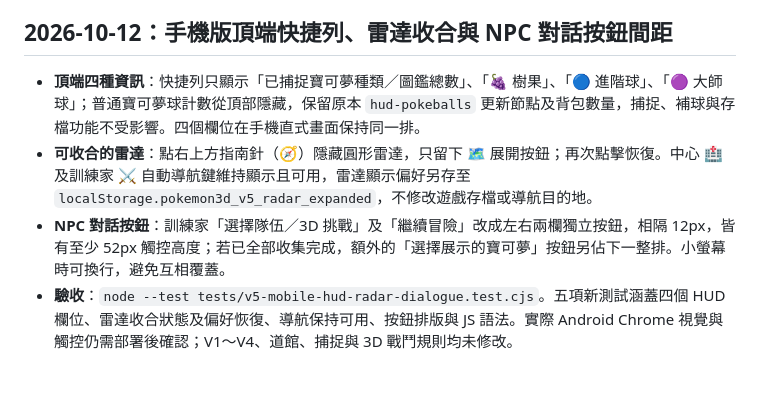
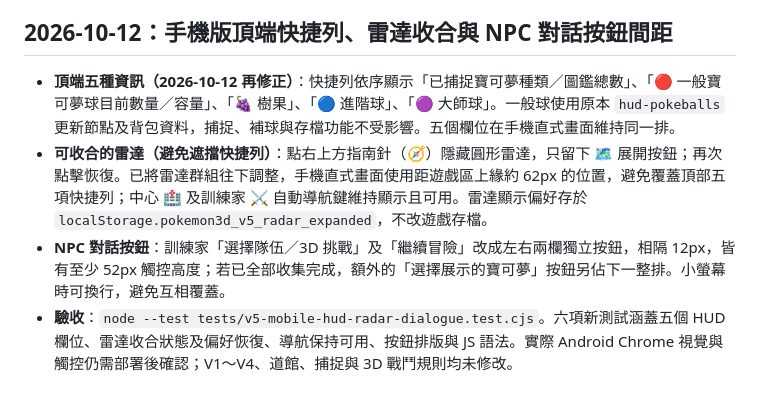
Before and after one commit to ymguan3-boop/POKEMONGAME, a Markdown page: 寶可夢3D-V5/README.md, the part around the change. Rendered like a GitHub page.

Commit message:
docs(v5): restore normal ball counter and offset radar below expanded five-stat HUD

```diff
--- a/寶可夢3D-V5/README.md
+++ b/寶可夢3D-V5/README.md
@@ -139,7 +139,7 @@ node tools/qa-v5-integration.cjs
 
 ## 2026-10-12：手機版頂端快捷列、雷達收合與 NPC 對話按鈕間距
 
-- **頂端四種資訊**：快捷列只顯示「已捕捉寶可夢種類／圖鑑總數」、「🍇 樹果」、「🔵 進階球」、「🟣 大師球」；普通寶可夢球計數從頂部隱藏，保留原本 `hud-pokeballs` 更新節點及背包數量，捕捉、補球與存檔功能不受影響。四個欄位在手機直式畫面保持同一排。
-- **可收合的雷達**：點右上方指南針（🧭）隱藏圓形雷達，只留下 🗺️ 展開按鈕；再次點擊恢復。中心 🏥 及訓練家 ⚔️ 自動導航鍵維持顯示且可用，雷達顯示偏好另存至 `localStorage.pokemon3d_v5_radar_expanded`，不修改遊戲存檔或導航目的地。
+- **頂端五種資訊（2026-10-12 再修正）**：快捷列依序顯示「已捕捉寶可夢種類／圖鑑總數」、「🔴 一般寶可夢球目前數量／容量」、「🍇 樹果」、「🔵 進階球」、「🟣 大師球」。一般球使用原本 `hud-pokeballs` 更新節點及背包資料，捕捉、補球與存檔功能不受影響。五個欄位在手機直式畫面維持同一排。
+- **可收合的雷達（避免遮擋快捷列）**：點右上方指南針（🧭）隱藏圓形雷達，只留下 🗺️ 展開按鈕；再次點擊恢復。已將雷達群組往下調整，手機直式畫面使用距遊戲區上緣約 62px 的位置，避免覆蓋頂部五項快捷列；中心 🏥 及訓練家 ⚔️ 自動導航鍵維持顯示且可用。雷達顯示偏好存於 `localStorage.pokemon3d_v5_radar_expanded`，不改遊戲存檔。
 - **NPC 對話按鈕**：訓練家「選擇隊伍／3D 挑戰」及「繼續冒險」改成左右兩欄獨立按鈕，相隔 12px，皆有至少 52px 觸控高度；若已全部收集完成，額外的「選擇展示的寶可夢」按鈕另佔下一整排。小螢幕時可換行，避免互相覆蓋。
-- **驗收**：`node --test tests/v5-mobile-hud-radar-dialogue.test.cjs`。五項新測試涵蓋四個 HUD 欄位、雷達收合狀態及偏好恢復、導航保持可用、按鈕排版與 JS 語法。實際 Android Chrome 視覺與觸控仍需部署後確認；V1～V4、道館、捕捉與 3D 戰鬥規則均未修改。
+- **驗收**：`node --test tests/v5-mobile-hud-radar-dialogue.test.cjs`。六項新測試涵蓋五個 HUD 欄位、雷達收合狀態及偏好恢復、導航保持可用、按鈕排版與 JS 語法。實際 Android Chrome 視覺與觸控仍需部署後確認；V1～V4、道館、捕捉與 3D 戰鬥規則均未修改。
```
